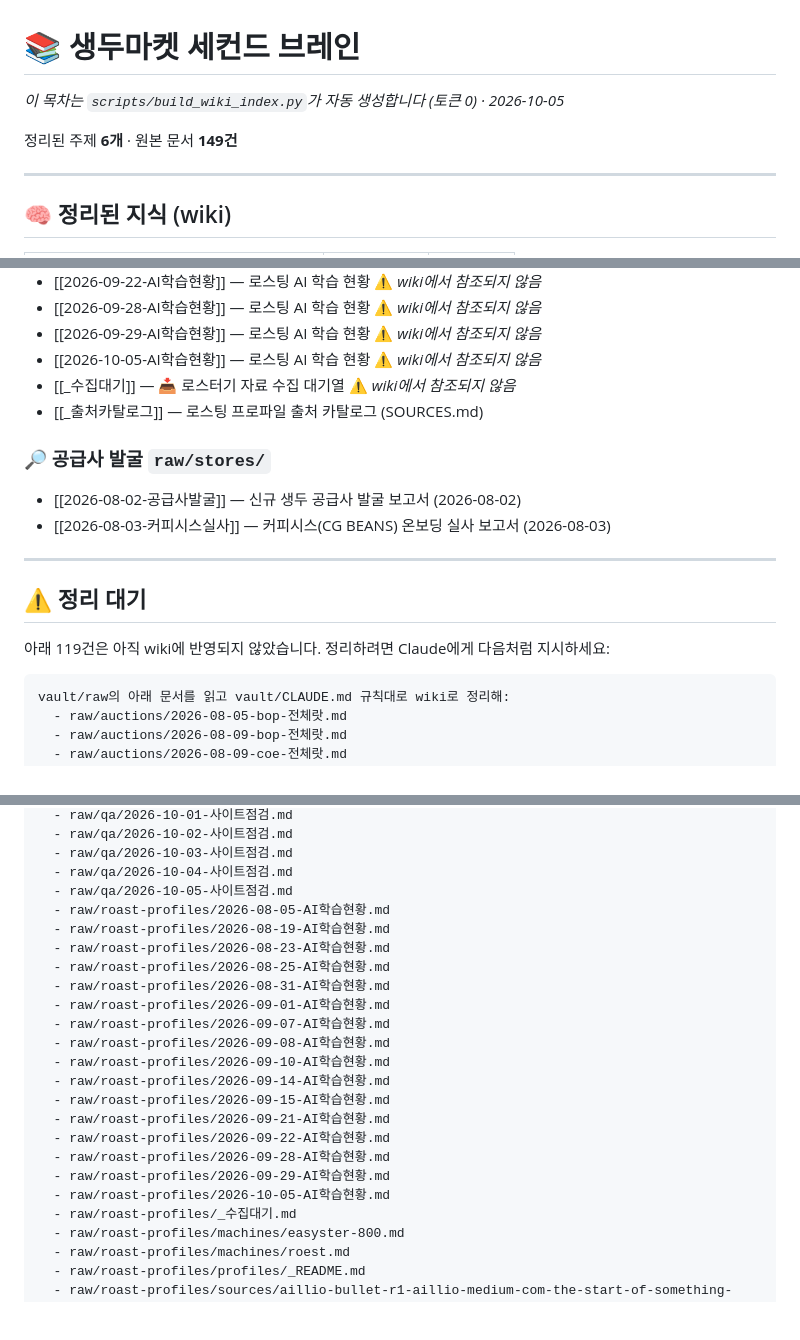
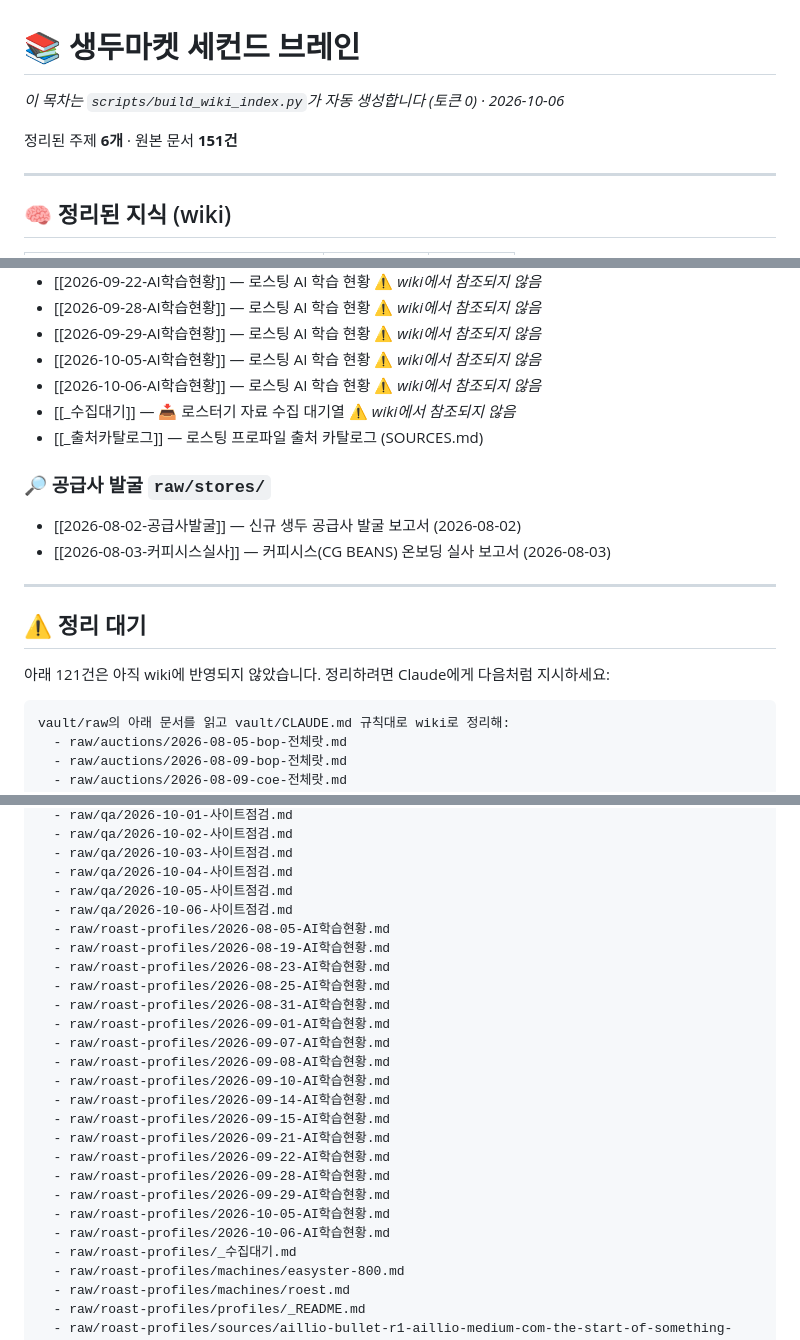
Before and after one commit to JyGraphy/green-bean-market, a Markdown page: vault/wiki/index.md, 3 parts joined by grey strips. Rendered like a GitHub page; blank space fills up the shorter version.

Commit message:
로스팅 AI 자동 학습: 2026-10-06 실사용 피드백 반영

````diff
--- a/vault/wiki/index.md
+++ b/vault/wiki/index.md
@@ -1,8 +1,8 @@
 # 📚 생두마켓 세컨드 브레인
 
-_이 목차는 `scripts/build_wiki_index.py`가 자동 생성합니다 (토큰 0) · 2026-10-05_
+_이 목차는 `scripts/build_wiki_index.py`가 자동 생성합니다 (토큰 0) · 2026-10-06_
 
-정리된 주제 **6개** · 원본 문서 **149건**
+정리된 주제 **6개** · 원본 문서 **151건**
 
 ---
 
@@ -141,6 +142,7 @@ _이 목차는 `scripts/build_wiki_index.py`가 자동 생성합니다 (토큰 0
 - [[2026-09-28-AI학습현황]] — 로스팅 AI 학습 현황  ⚠️ _wiki에서 참조되지 않음_
 - [[2026-09-29-AI학습현황]] — 로스팅 AI 학습 현황  ⚠️ _wiki에서 참조되지 않음_
 - [[2026-10-05-AI학습현황]] — 로스팅 AI 학습 현황  ⚠️ _wiki에서 참조되지 않음_
+- [[2026-10-06-AI학습현황]] — 로스팅 AI 학습 현황  ⚠️ _wiki에서 참조되지 않음_
 - [[_수집대기]] — 📥 로스터기 자료 수집 대기열  ⚠️ _wiki에서 참조되지 않음_
 - [[_출처카탈로그]] — 로스팅 프로파일 출처 카탈로그 (SOURCES.md)
 
@@ -153,7 +155,7 @@ _이 목차는 `scripts/build_wiki_index.py`가 자동 생성합니다 (토큰 0
 
 ## ⚠️ 정리 대기
 
-아래 119건은 아직 wiki에 반영되지 않았습니다.
+아래 121건은 아직 wiki에 반영되지 않았습니다.
 정리하려면 Claude에게 다음처럼 지시하세요:
 
 ```
@@ -238,6 +240,7 @@ vault/raw의 아래 문서를 읽고 vault/CLAUDE.md 규칙대로 wiki로 정리
   - raw/qa/2026-10-03-사이트점검.md
   - raw/qa/2026-10-04-사이트점검.md
   - raw/qa/2026-10-05-사이트점검.md
+  - raw/qa/2026-10-06-사이트점검.md
   - raw/roast-profiles/2026-08-05-AI학습현황.md
   - raw/roast-profiles/2026-08-19-AI학습현황.md
   - raw/roast-profiles/2026-08-23-AI학습현황.md
@@ -254,6 +257,7 @@ vault/raw의 아래 문서를 읽고 vault/CLAUDE.md 규칙대로 wiki로 정리
   - raw/roast-profiles/2026-09-28-AI학습현황.md
   - raw/roast-profiles/2026-09-29-AI학습현황.md
   - raw/roast-profiles/2026-10-05-AI학습현황.md
+  - raw/roast-profiles/2026-10-06-AI학습현황.md
   - raw/roast-profiles/_수집대기.md
   - raw/roast-profiles/machines/easyster-800.md
   - raw/roast-profiles/machines/roest.md
````
Also changed, not shown: other parts of vault/wiki/index.md (+1 -0 lines), 1 other file.
